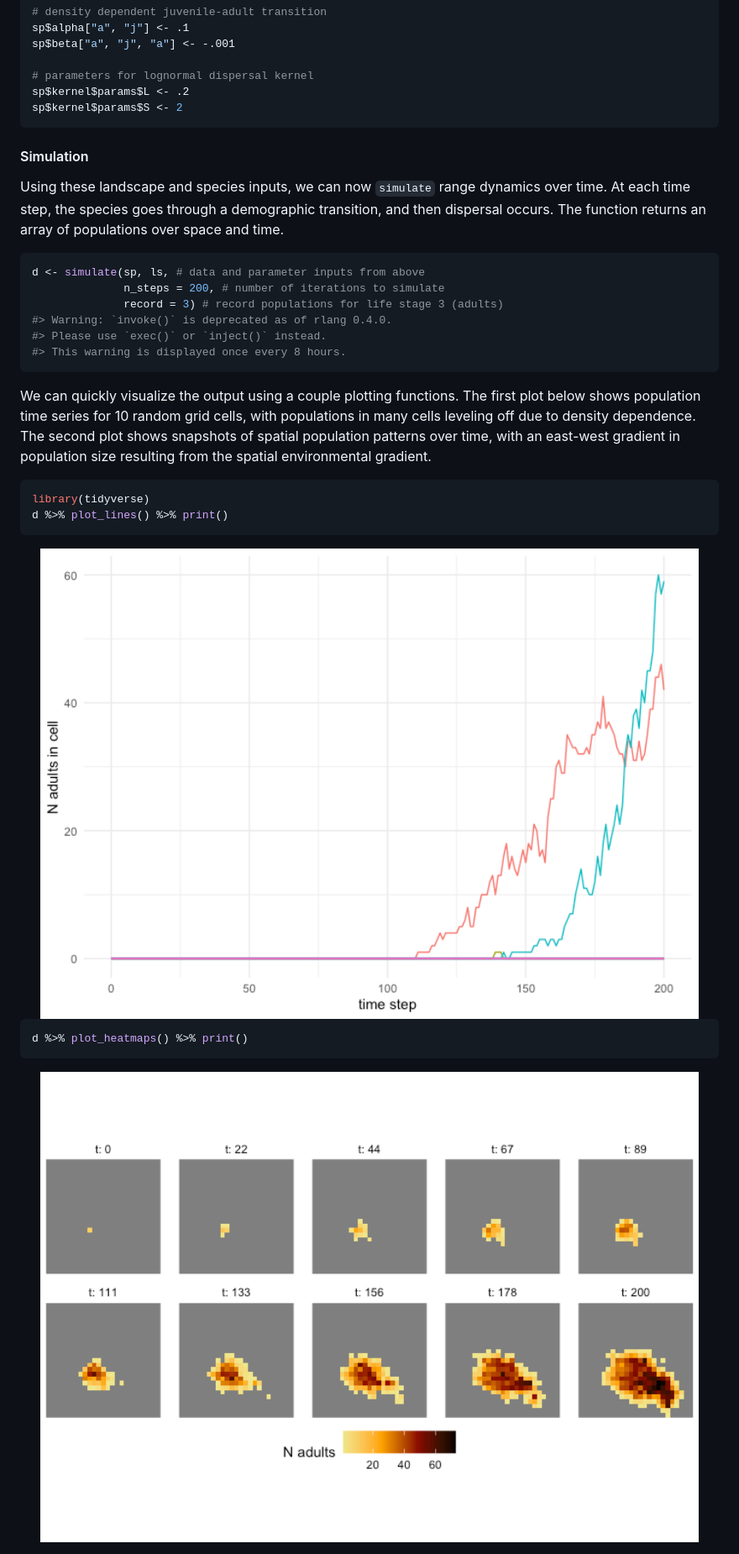
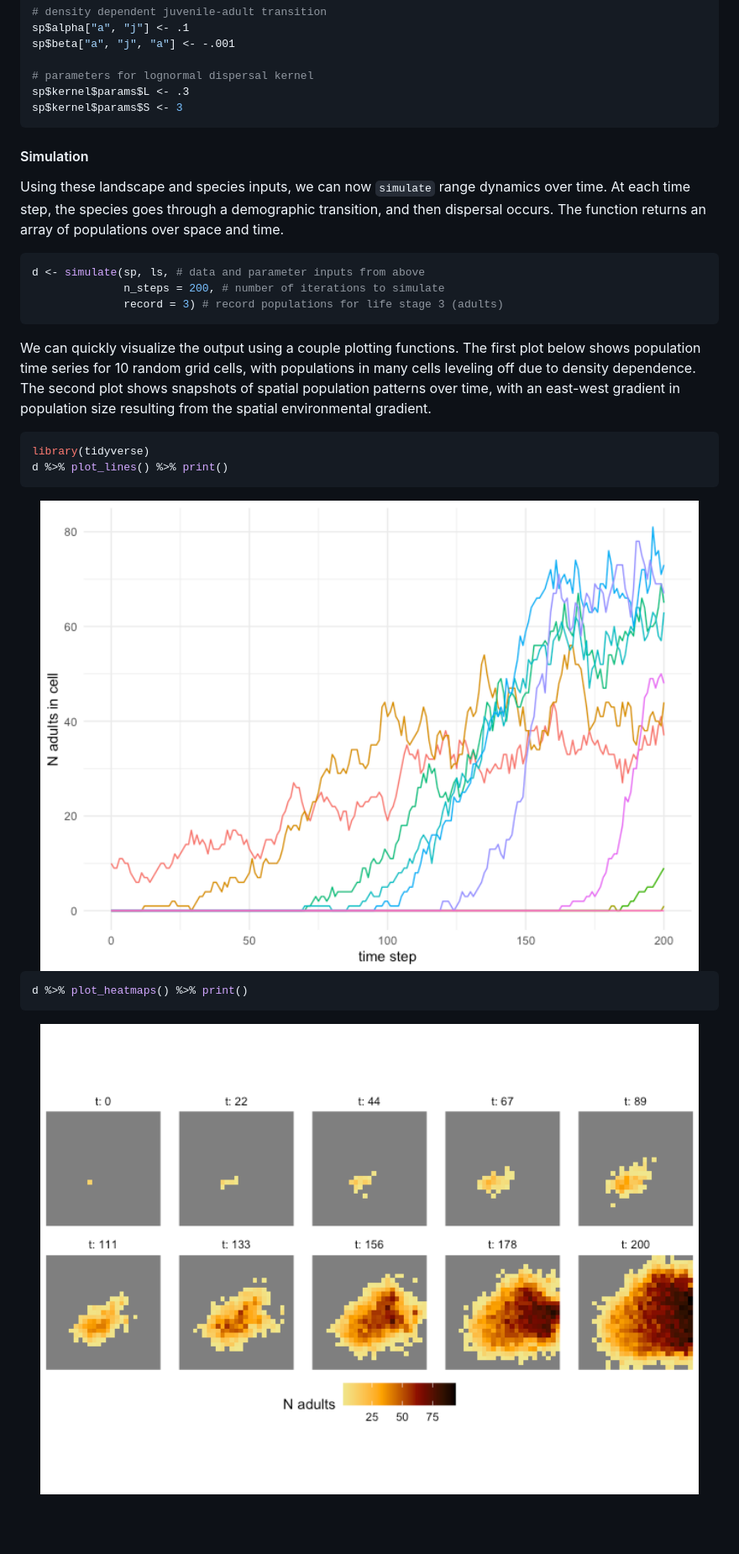
Before and after one commit to matthewkling/deranged, a Markdown page: README.md, the part around the change printed below. Shown: that part at 84% size. Drawn GitHub-style; pictures changed too: man/figures/README-timeseries-1.png, man/figures/README-timeseries-2.png; blank space fills up the shorter version.

````diff
--- a/README.md
+++ b/README.md
@@ -101,8 +102,8 @@ sp$alpha["a", "j"] <- .1
 sp$beta["a", "j", "a"] <- -.001
 
 # parameters for lognormal dispersal kernel
-sp$kernel$params$L <- .2
-sp$kernel$params$S <- 2
+sp$kernel$params$L <- .3
+sp$kernel$params$S <- 3
 ```
 
 #### Simulation
@@ -116,9 +117,6 @@ an array of populations over space and time.
 d <- simulate(sp, ls, # data and parameter inputs from above
               n_steps = 200, # number of iterations to simulate
               record = 3) # record populations for life stage 3 (adults)
-#> Warning: `invoke()` is deprecated as of rlang 0.4.0.
-#> Please use `exec()` or `inject()` instead.
-#> This warning is displayed once every 8 hours.
 ```
 
 We can quickly visualize the output using a couple plotting functions.
````
Also changed, not shown: other parts of README.md (+1 -0 lines), 1 other file.
